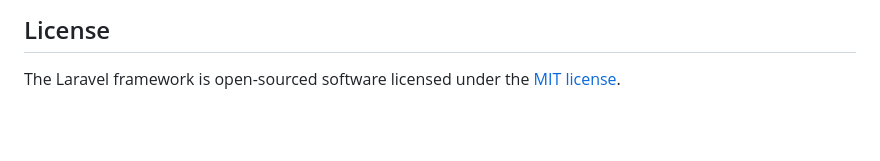
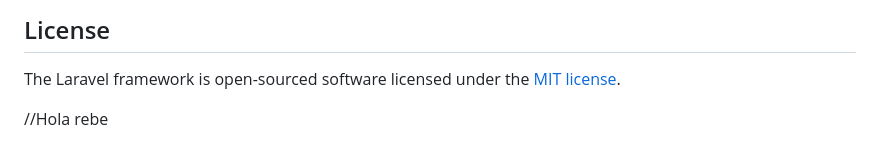
Before and after one commit to caeberley/ColdPeace, a Markdown page: README.md, the part around the change. GitHub-like rendering; blank space fills up the shorter version.

Commit message:
Cambiesitos
Te dije hola, dime hola tambien

```diff
--- a/README.md
+++ b/README.md
@@ -64,3 +64,7 @@ If you discover a security vulnerability within Laravel, please send an e-mail t
 ## License
 
 The Laravel framework is open-sourced software licensed under the [MIT license](https://opensource.org/licenses/MIT).
+
+
+
+//Hola rebe
```
